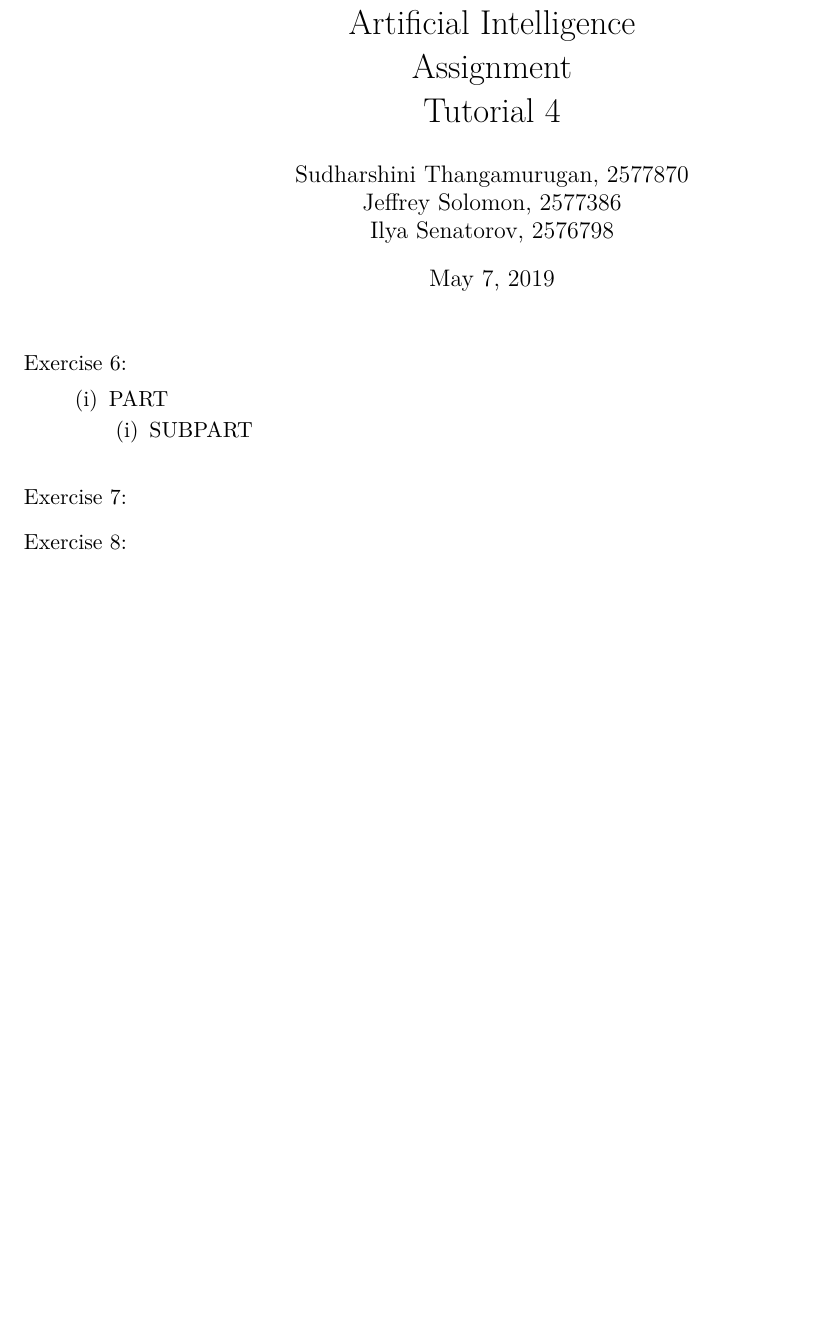
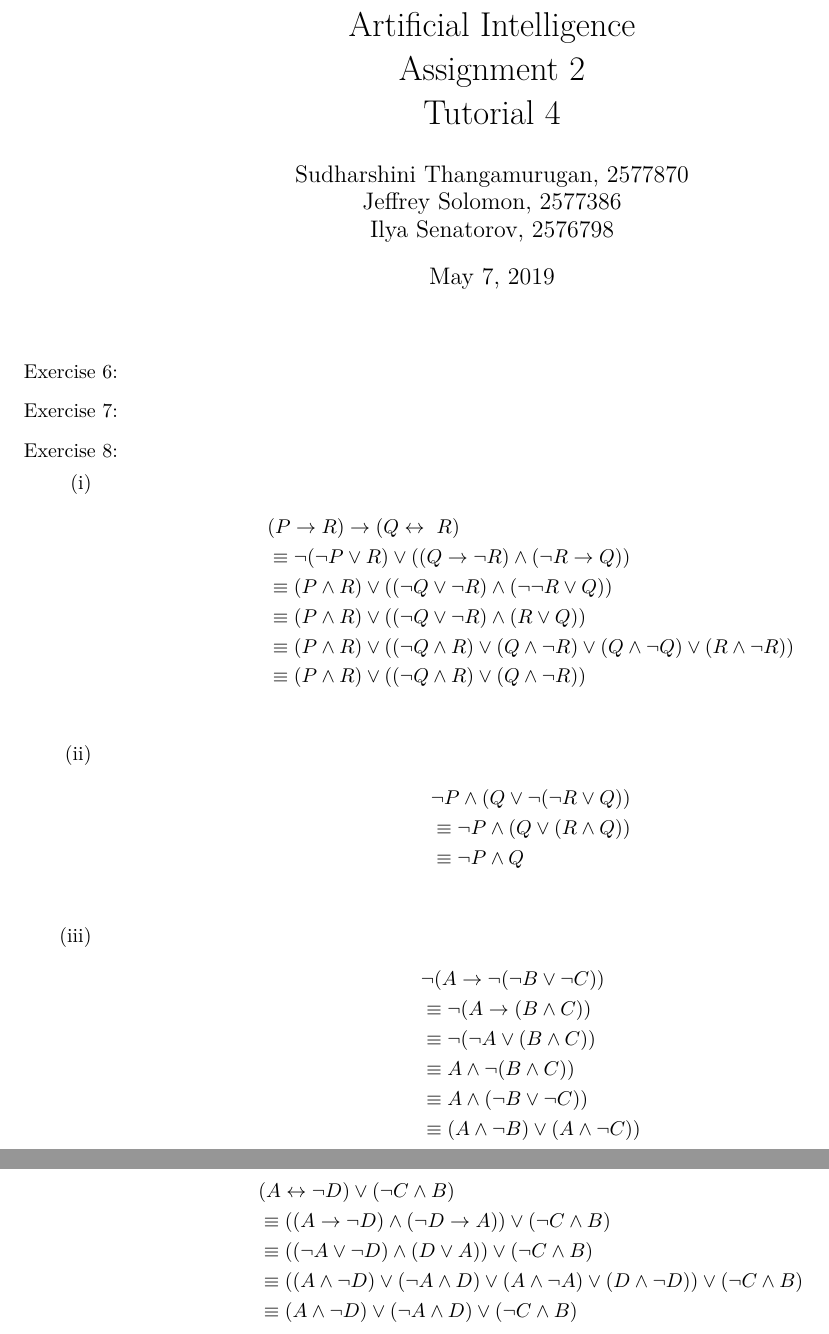
Before and after one commit to ilsenatorov/AI, a LaTeX problem sheet (Assignment2/Assignment2.tex): part of the page before the commit and two parts of pages 1 and 2 of 2 after it, the two joined at a grey line, cut so that both start at the same text, the shorter picture padded with empty space. Compiled offline with XeLaTeX.

Commit message:
added exercise 8

```diff
--- a/Assignment2/Assignment2.tex
+++ b/Assignment2/Assignment2.tex
@@ -1,5 +1,5 @@
 % !TEX program = xelatex
-\documentclass[11pt, letterpaper]{exam}
+\documentclass{exam}
 
 \usepackage{amsmath}
 \usepackage{amssymb}
@@ -16,7 +16,7 @@
 \newcommand{\includeimage}{\noindent\includegraphics[width=\linewidth]}
 
 
-\title{Artificial Intelligence \\ Assignment  \\ Tutorial 4}
+\title{Artificial Intelligence \\ Assignment 2 \\ Tutorial 4}
 \author{Sudharshini Thangamurugan, 2577870 \\ Jeffrey Solomon, 2577386 \\ Ilya Senatorov, 2576798}
 \date{May 7, 2019}
 
@@ -31,15 +31,6 @@
     \question
         % Hill climbing, 3.5 points
 
-      \begin{parts}
-
-        \part PART
-          \begin{subparts}
-            \subpart SUBPART
-          \end{subparts}
-
-      \end{parts}
-
     \vspace{1em}
 
     \question
@@ -48,7 +39,43 @@
 
     \question
 
-    % DNF, 4 points
+    \begin{parts}
+      \part
+        \begin{align*}
+          & (P \to R) \to (Q \leftrightarrow ~R) \\
+          & \equiv \neg (\neg P \lor R) \lor ((Q \to \neg R) \land (\neg R \to Q)) \\
+          & \equiv (P \land R) \lor ((\neg Q \lor \neg R) \land (\neg \neg R \lor Q)) \\
+          & \equiv (P \land R) \lor ((\neg Q \lor \neg R) \land (R \lor Q)) \\
+          & \equiv (P \land R) \lor ((\neg Q \land R) \lor (Q \land \neg R) \lor (Q \land \neg Q) \lor (R \land \neg R)) \\
+          & \equiv (P \land R) \lor ((\neg Q \land R) \lor (Q \land \neg R)) \\
+        \end{align*}
+
+      \part
+        \begin{align*}
+          & \neg P \land (Q \lor \neg (\neg R \lor Q)) \\
+          & \equiv \neg P \land (Q \lor (R \land Q)) \\
+          & \equiv \neg P \land Q \\
+        \end{align*}
+
+      \part
+        \begin{align*}
+          & \neg (A \to \neg (\neg B \lor \neg C))\\
+          & \equiv \neg (A \to (B \land C))\\
+          & \equiv \neg (\neg A \lor (B \land C))\\
+          & \equiv A \land \neg (B \land C))\\
+          & \equiv A \land (\neg B \lor \neg C))\\
+          & \equiv (A \land \neg B) \lor (A \land \neg C))\\
+        \end{align*}
+
+      \part
+        \begin{align*}
+          & (A \leftrightarrow \neg D) \lor (\neg C \land B)\\
+          & \equiv ((A \to \neg D) \land (\neg D \to A)) \lor (\neg C \land B)\\
+          & \equiv ((\neg A \lor \neg D) \land (D \lor A)) \lor (\neg C \land B)\\
+          & \equiv ((A \land \neg D) \lor (\neg A \land D) \lor (A \land \neg A) \lor (D \land \neg D)) \lor (\neg C \land B) \\
+          & \equiv (A \land \neg D) \lor (\neg A \land D) \lor (\neg C \land B) \\
+        \end{align*}
+    \end{parts}
 
   \end{questions}
 
```
